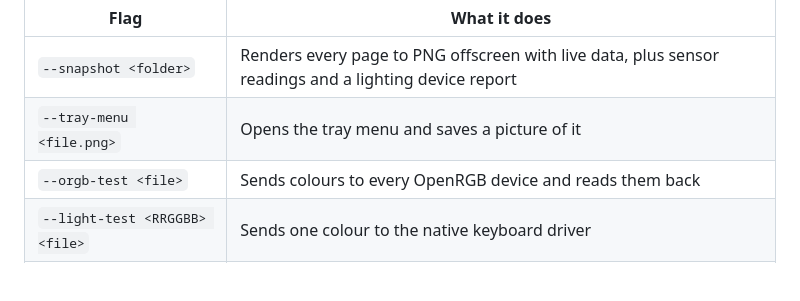
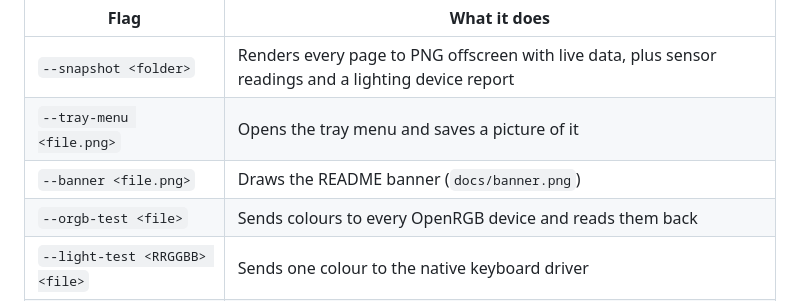
Before and after one commit to Manny912-dev/Gauge, a Markdown page: README.md, the part around one of its changes. Rendered like a GitHub page; blank space fills up the shorter version.

```diff
--- a/README.md
+++ b/README.md
@@ -100,6 +102,7 @@ The app is written in C# with Windows Forms, but nothing on screen is a standard
 |---|---|
 | `--snapshot <folder>` | Renders every page to PNG offscreen with live data, plus sensor readings and a lighting device report |
 | `--tray-menu <file.png>` | Opens the tray menu and saves a picture of it |
+| `--banner <file.png>` | Draws the README banner (`docs/banner.png`) |
 | `--orgb-test <file>` | Sends colours to every OpenRGB device and reads them back |
 | `--light-test <RRGGBB> <file>` | Sends one colour to the native keyboard driver |
 | `--board-lighting dryrun` | Writes the motherboard and RAM setup plan to `%TEMP%` without changing anything |
```
Also changed, not shown: other parts of README.md (+3 -1 lines), docs/banner.png (added), 2 other files.
